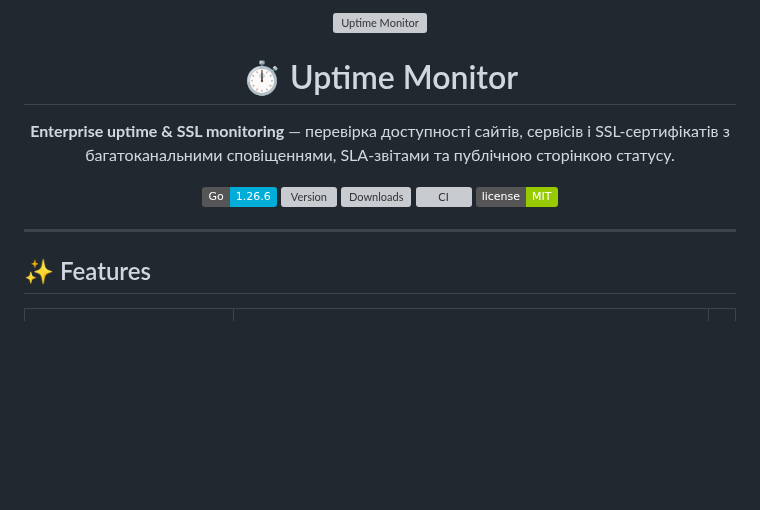
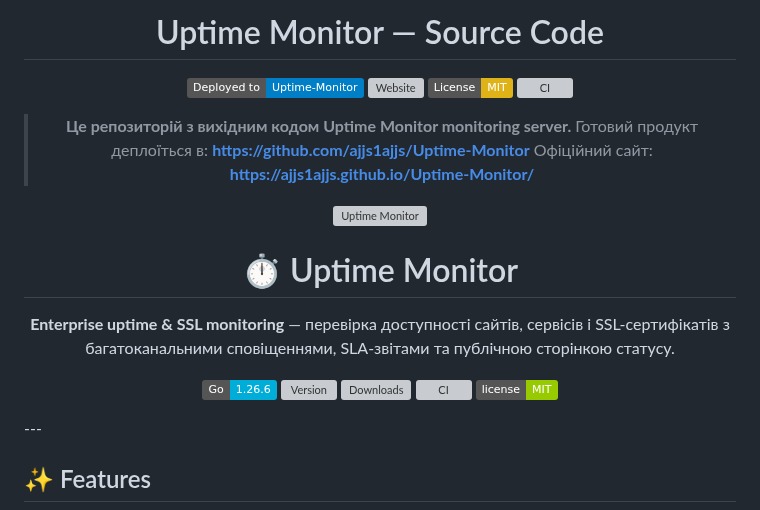
Before and after one commit to ajjs1ajjs/Uptime-Monitor, a Markdown page: README.md, the part around one of its changes. GitHub-like rendering; badges without logos; blank space fills up the shorter version; grey boxes are pictures that could not be loaded.

Commit message:
docs: add source repo notice, update badges and links

```diff
--- a/README.md
+++ b/README.md
@@ -1,4 +1,15 @@
 <div align="center">
+
+# Uptime Monitor — Source Code
+
+[![Deployed to](https://img.shields.io/badge/Deployed_to-Uptime--Monitor-blue)](https://github.com/ajjs1ajjs/Uptime-Monitor)
+[![Website](https://img.shields.io/badge/Website-ajjs1ajjs.github.io%2FUptime--Monitor-green)](https://ajjs1ajjs.github.io/Uptime-Monitor/)
+[![License: MIT](https://img.shields.io/badge/License-MIT-yellow.svg)](LICENSE)
+[![CI](https://img.shields.io/github/actions/workflow/status/ajjs1ajjs/Uptime-Monitor-source/ci.yml?label=CI)](https://github.com/ajjs1ajjs/Uptime-Monitor-source/actions)
+
+> **Це репозиторій з вихідним кодом Uptime Monitor monitoring server.**
+> Готовий продукт деплоїться в: **https://github.com/ajjs1ajjs/Uptime-Monitor**
+> Офіційний сайт: **https://ajjs1ajjs.github.io/Uptime-Monitor/**
 
 <img src="docs/banner.svg" width="100%" alt="Uptime Monitor">
 
@@ -14,6 +25,5 @@
 
 </div>
-
 ---
 
 ## ✨ Features
```
Also changed, not shown: other parts of README.md (+1 -1 lines).
